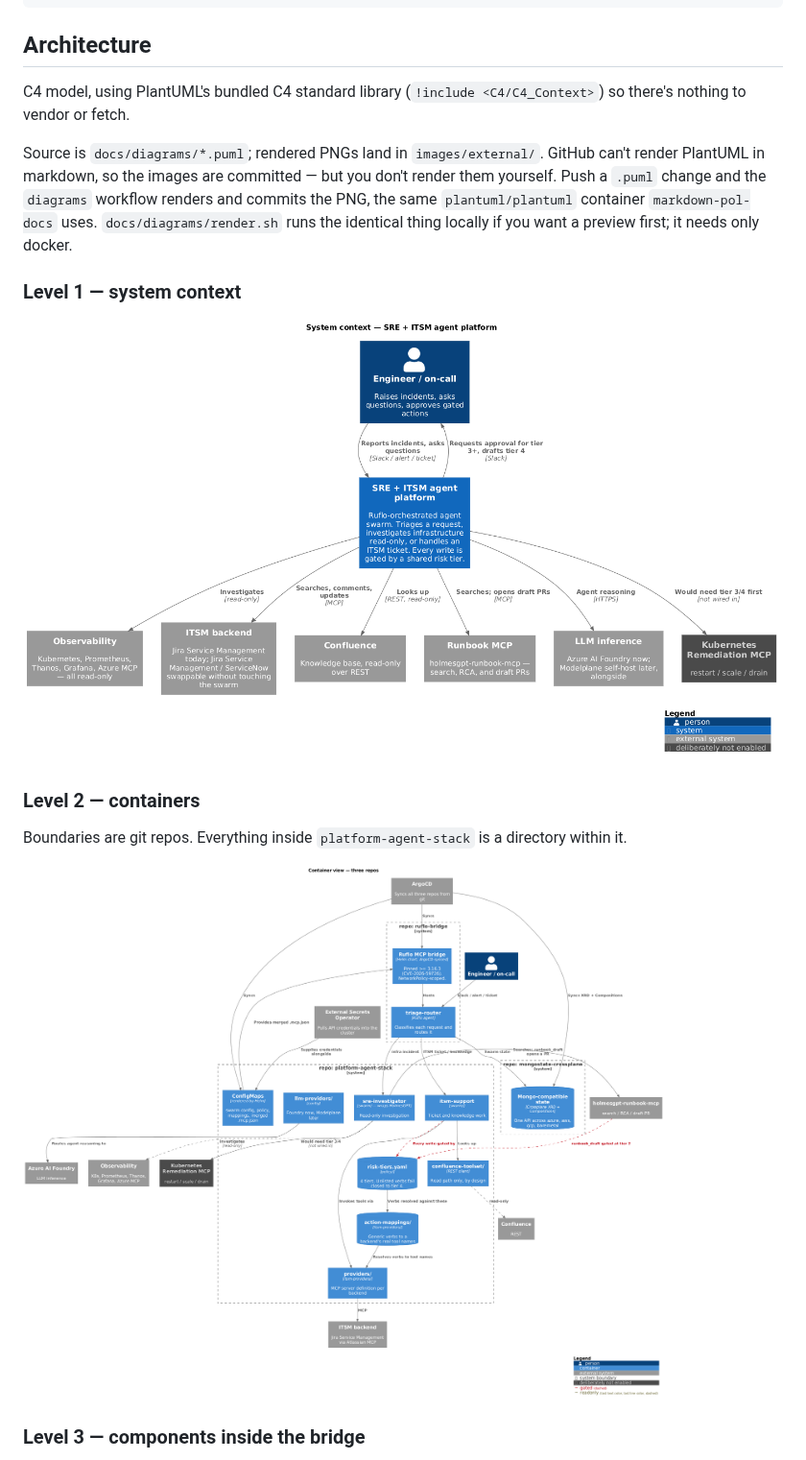
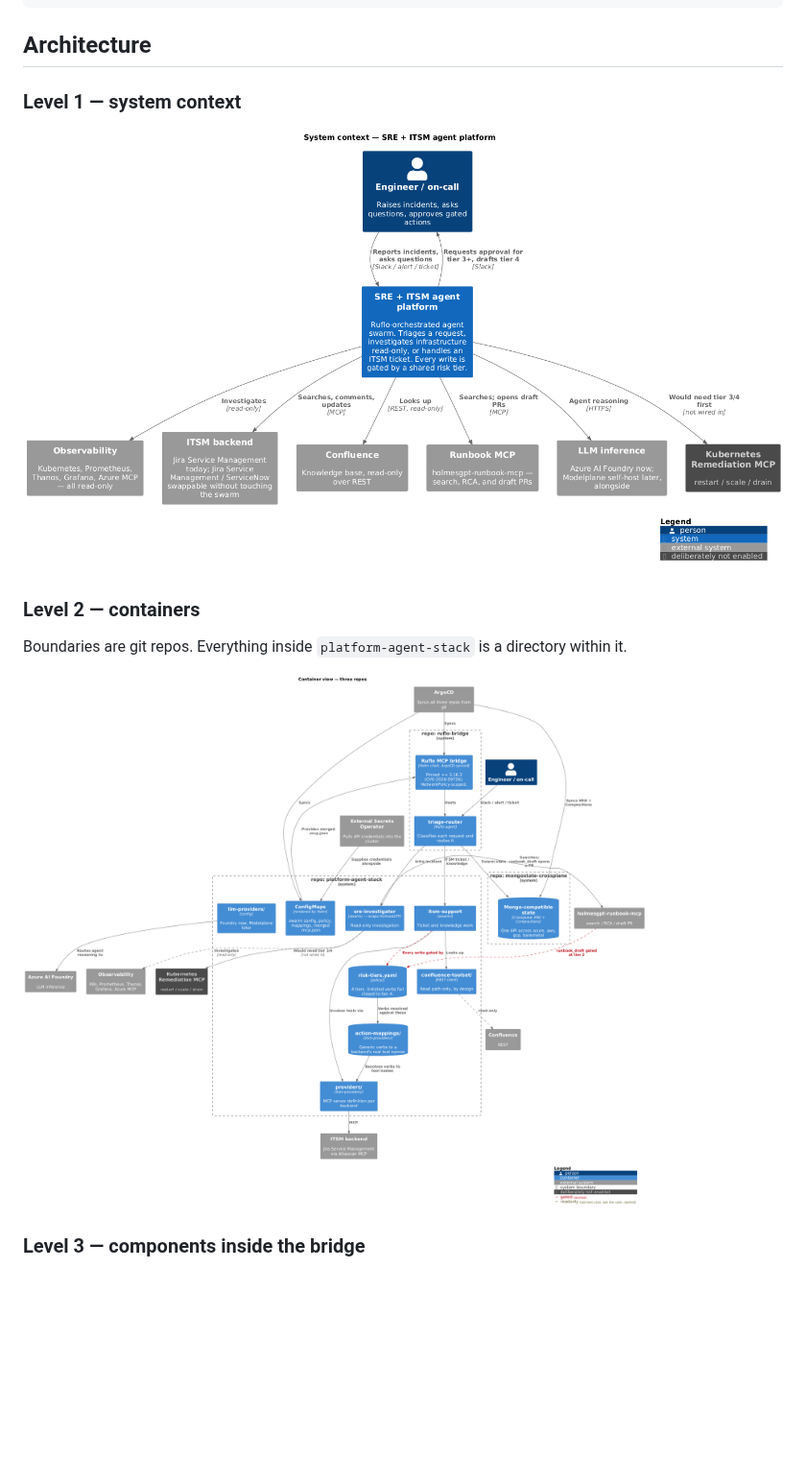
Before and after one commit to polarpoint-io/platform-agent-stack, a Markdown page: README.md, the part around the change. Shown at 96% size. Drawn GitHub-style; pictures changed too: images/external/c4-container.png, images/external/c4-context.png; blank space fills up the shorter version.

Commit message:
docs: render the three missing diagrams, drop the diagram-tooling preamble
Three of the five diagrams referenced by the README had no PNG committed, so
they rendered as broken images on GitHub - c4-component-bridge,
c4-dynamic-approve-reject and c4-dynamic-gated-action. The diagrams workflow is
supposed to render and commit on any docs/diagrams/**.puml change and had not,
so they are rendered and committed here directly. Worth checking why the
workflow did not fire before relying on it again.

Also removes the paragraph explaining the C4 tooling and the render pipeline. A
reader of this README wants to know what the system does; how its pictures get
built is contributor detail, and the workflow file already says it.

````diff
--- a/README.md
+++ b/README.md
@@ -39,17 +39,6 @@ platform-agent-stack/
 ```
 
 ## Architecture
-
-C4 model, using PlantUML's bundled C4 standard library (`!include
-<C4/C4_Context>`) so there's nothing to vendor or fetch.
-
-Source is `docs/diagrams/*.puml`; rendered PNGs land in
-`images/external/`. GitHub can't render PlantUML in markdown, so the
-images are committed — but you don't render them yourself. Push a
-`.puml` change and the `diagrams` workflow renders and commits the PNG,
-the same `plantuml/plantuml` container `markdown-pol-docs` uses.
-`docs/diagrams/render.sh` runs the identical thing locally if you want a
-preview first; it needs only docker.
 
 ### Level 1 — system context
 
````
Also changed, not shown: images/external/c4-component-bridge.png (added), images/external/c4-dynamic-approve-reject.png (added), images/external/c4-dynamic-gated-action.png (added).
